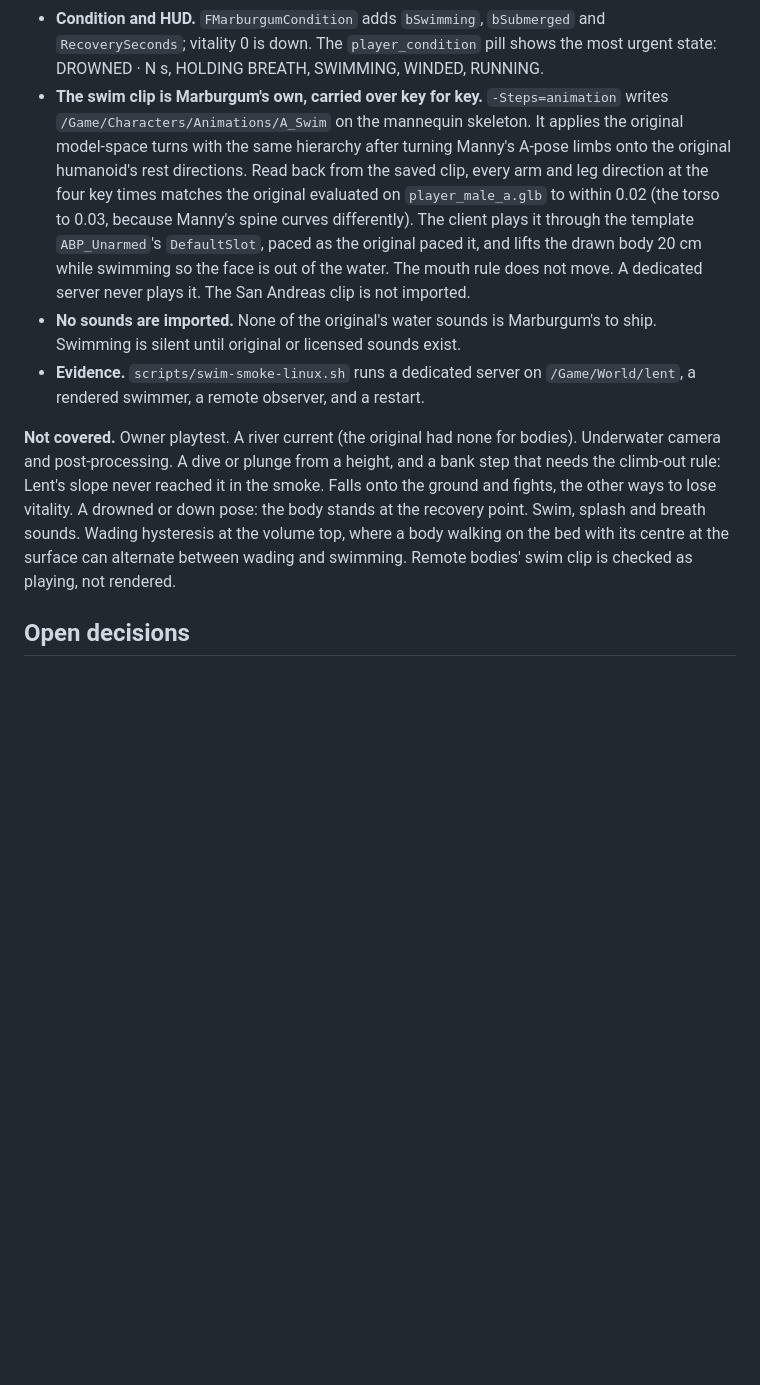
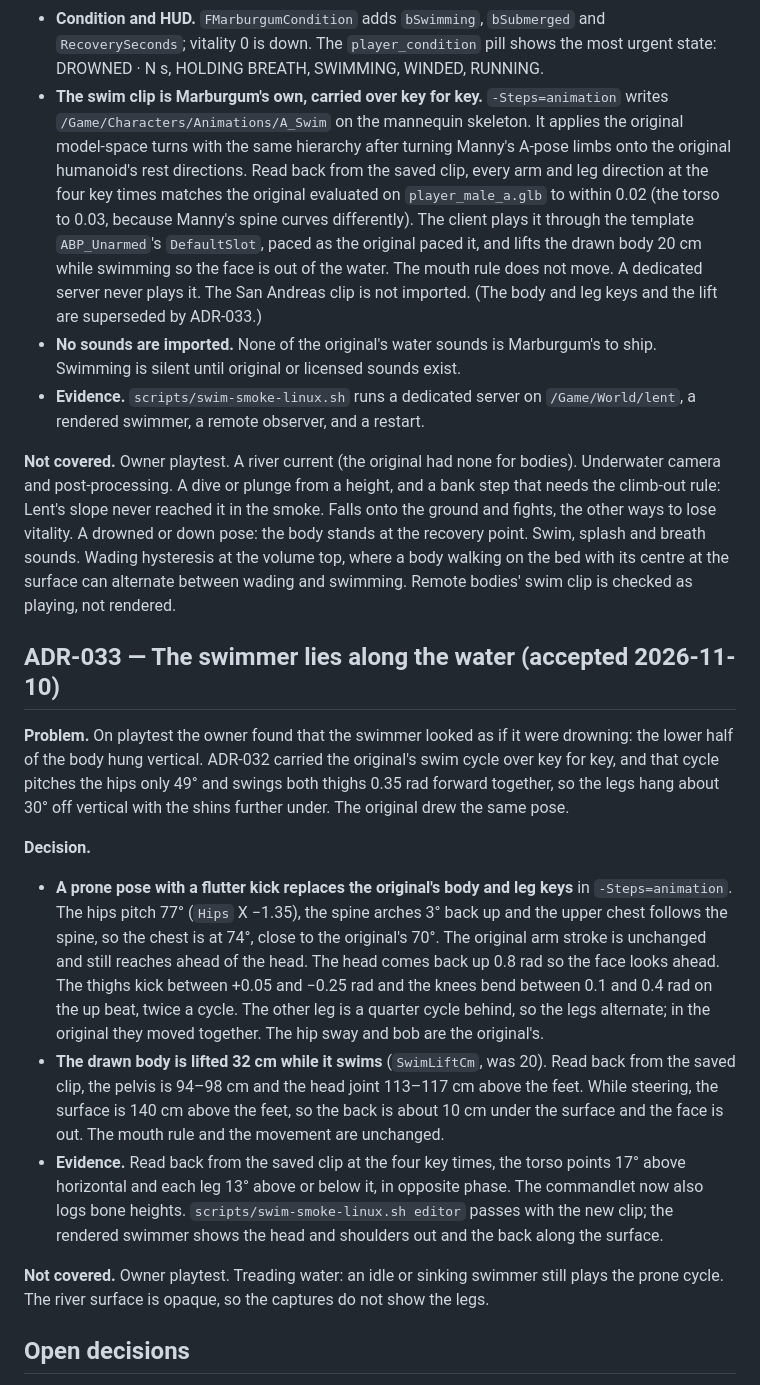
Before and after one commit to simon-gros/MarburgumII, a Markdown page: Docs/DECISIONS.md, the part around the change. GitHub-like rendering; blank space fills up the shorter version.

```diff
--- a/Docs/DECISIONS.md
+++ b/Docs/DECISIONS.md
@@ -243,11 +243,23 @@ This closes the rasterizer-licence question for this character. It stays open fo
 - **Held breath is the stamina bar.** With the mouth under, stamina drains at 100/60 per second. None left, still under, is drowning: all vitality goes. Running, winding and recovery are unchanged from ADR-020. The owning client predicts all of this, and a correction now also carries the down state.
 - **Down and recovery.** The original takes a dead player to the graveyard for 60 s. Here the server takes the body to the start tagged `recovery`, or the arrival start where there is none (this map). The body takes no input there, and after 60 s it is alive with full vitality and breath. The wait is saved with the condition (`recovery_s`, only on a down body; living entries keep their schema-3 shape), so leaving does not shorten it.
 - **Condition and HUD.** `FMarburgumCondition` adds `bSwimming`, `bSubmerged` and `RecoverySeconds`; vitality 0 is down. The `player_condition` pill shows the most urgent state: DROWNED · N s, HOLDING BREATH, SWIMMING, WINDED, RUNNING.
-- **The swim clip is Marburgum's own, carried over key for key.** `-Steps=animation` writes `/Game/Characters/Animations/A_Swim` on the mannequin skeleton. It applies the original model-space turns with the same hierarchy after turning Manny's A-pose limbs onto the original humanoid's rest directions. Read back from the saved clip, every arm and leg direction at the four key times matches the original evaluated on `player_male_a.glb` to within 0.02 (the torso to 0.03, because Manny's spine curves differently). The client plays it through the template `ABP_Unarmed`'s `DefaultSlot`, paced as the original paced it, and lifts the drawn body 20 cm while swimming so the face is out of the water. The mouth rule does not move. A dedicated server never plays it. The San Andreas clip is not imported.
+- **The swim clip is Marburgum's own, carried over key for key.** `-Steps=animation` writes `/Game/Characters/Animations/A_Swim` on the mannequin skeleton. It applies the original model-space turns with the same hierarchy after turning Manny's A-pose limbs onto the original humanoid's rest directions. Read back from the saved clip, every arm and leg direction at the four key times matches the original evaluated on `player_male_a.glb` to within 0.02 (the torso to 0.03, because Manny's spine curves differently). The client plays it through the template `ABP_Unarmed`'s `DefaultSlot`, paced as the original paced it, and lifts the drawn body 20 cm while swimming so the face is out of the water. The mouth rule does not move. A dedicated server never plays it. The San Andreas clip is not imported. (The body and leg keys and the lift are superseded by ADR-033.)
 - **No sounds are imported.** None of the original's water sounds is Marburgum's to ship. Swimming is silent until original or licensed sounds exist.
 - **Evidence.** `scripts/swim-smoke-linux.sh` runs a dedicated server on `/Game/World/lent`, a rendered swimmer, a remote observer, and a restart.
 
 **Not covered.** Owner playtest. A river current (the original had none for bodies). Underwater camera and post-processing. A dive or plunge from a height, and a bank step that needs the climb-out rule: Lent's slope never reached it in the smoke. Falls onto the ground and fights, the other ways to lose vitality. A drowned or down pose: the body stands at the recovery point. Swim, splash and breath sounds. Wading hysteresis at the volume top, where a body walking on the bed with its centre at the surface can alternate between wading and swimming. Remote bodies' swim clip is checked as playing, not rendered.
+
+## ADR-033 — The swimmer lies along the water (accepted 2026-11-10)
+
+**Problem.** On playtest the owner found that the swimmer looked as if it were drowning: the lower half of the body hung vertical. ADR-032 carried the original's swim cycle over key for key, and that cycle pitches the hips only 49° and swings both thighs 0.35 rad forward together, so the legs hang about 30° off vertical with the shins further under. The original drew the same pose.
+
+**Decision.**
+
+- **A prone pose with a flutter kick replaces the original's body and leg keys** in `-Steps=animation`. The hips pitch 77° (`Hips` X −1.35), the spine arches 3° back up and the upper chest follows the spine, so the chest is at 74°, close to the original's 70°. The original arm stroke is unchanged and still reaches ahead of the head. The head comes back up 0.8 rad so the face looks ahead. The thighs kick between +0.05 and −0.25 rad and the knees bend between 0.1 and 0.4 rad on the up beat, twice a cycle. The other leg is a quarter cycle behind, so the legs alternate; in the original they moved together. The hip sway and bob are the original's.
+- **The drawn body is lifted 32 cm while it swims** (`SwimLiftCm`, was 20). Read back from the saved clip, the pelvis is 94–98 cm and the head joint 113–117 cm above the feet. While steering, the surface is 140 cm above the feet, so the back is about 10 cm under the surface and the face is out. The mouth rule and the movement are unchanged.
+- **Evidence.** Read back from the saved clip at the four key times, the torso points 17° above horizontal and each leg 13° above or below it, in opposite phase. The commandlet now also logs bone heights. `scripts/swim-smoke-linux.sh editor` passes with the new clip; the rendered swimmer shows the head and shoulders out and the back along the surface.
+
+**Not covered.** Owner playtest. Treading water: an idle or sinking swimmer still plays the prone cycle. The river surface is opaque, so the captures do not show the legs.
 
 ## Open decisions
 
```
Also changed, not shown: Docs/ROADMAP.md (+1 -1 lines), Docs/STAGE1_SWIM_EVIDENCE.md (+3 -1 lines), Docs/Captures/stage1-swim/swim-w-swimming-side.jpg, Docs/Captures/stage1-swim/swim-w-swimming.jpg, 3 other files.
